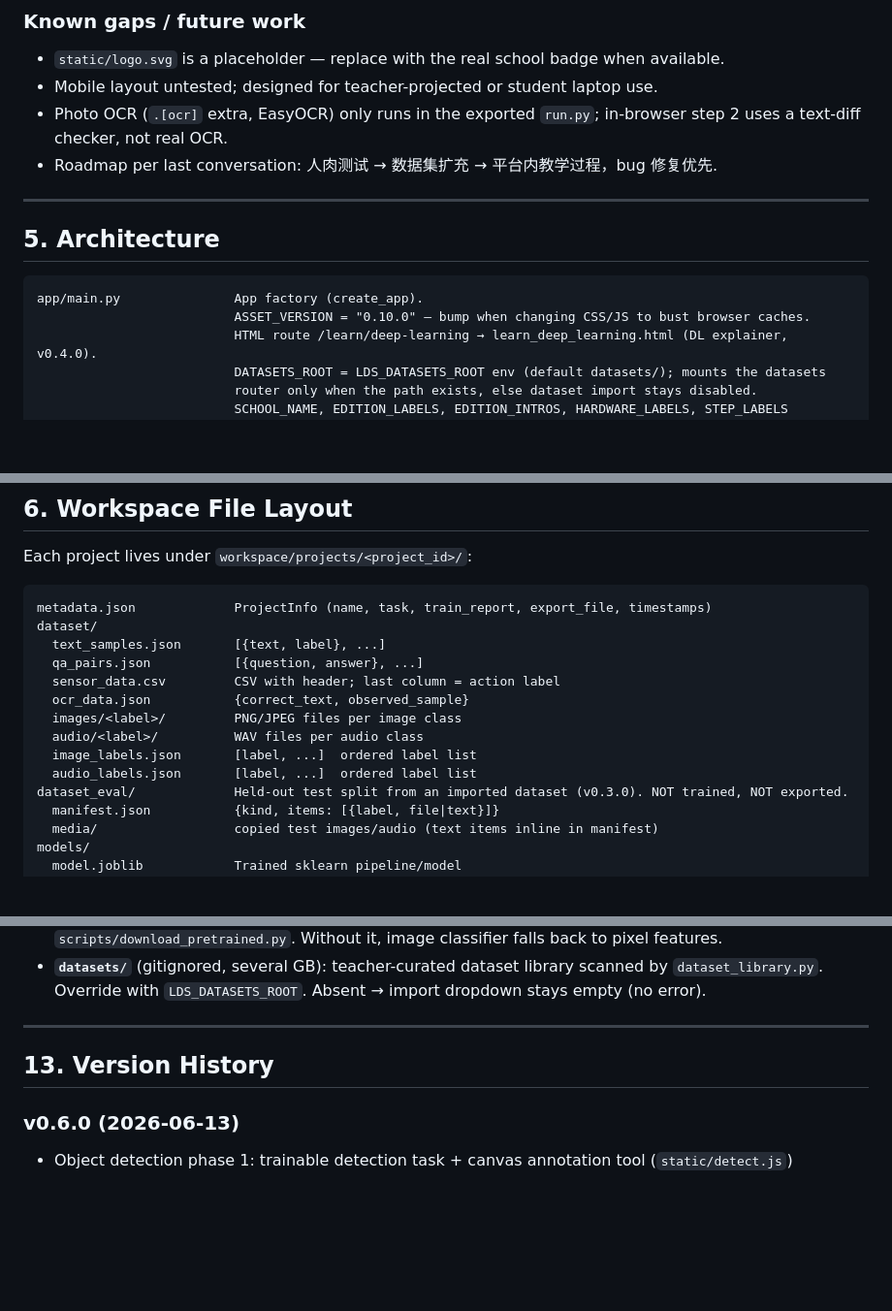
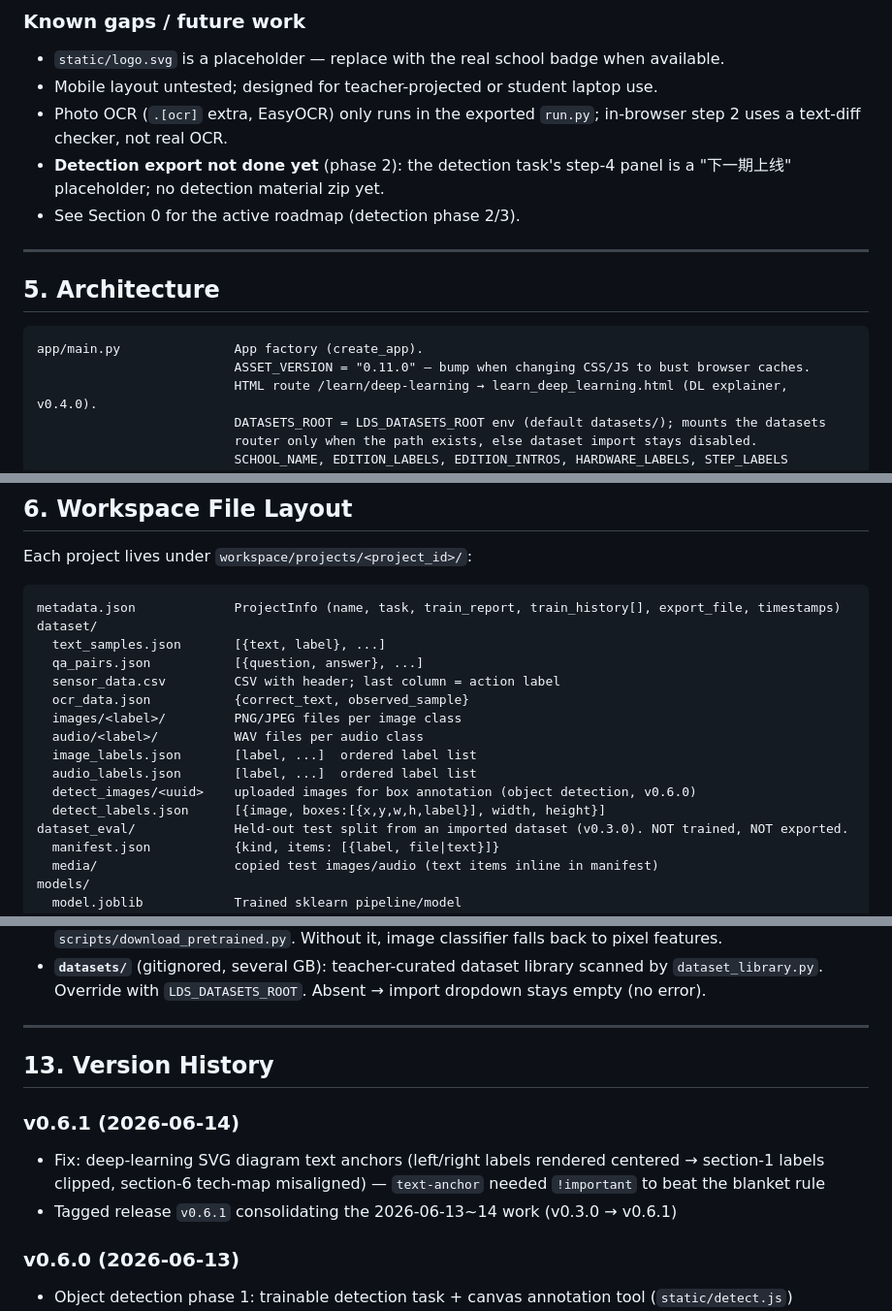
Before and after one commit to yuanyuan201602/lite-deeplearning-studio, a Markdown page: CLAUDE.md, 3 parts joined by grey strips. Shown at 97% size. Rendered like a GitHub page; blank space fills up the shorter version.

````diff
--- a/CLAUDE.md
+++ b/CLAUDE.md
@@ -140,7 +160,8 @@ Declared in `TaskDefinition.paused_features` — rendered as code stubs in the e
 - `static/logo.svg` is a placeholder — replace with the real school badge when available.
 - Mobile layout untested; designed for teacher-projected or student laptop use.
 - Photo OCR (`.[ocr]` extra, EasyOCR) only runs in the exported `run.py`; in-browser step 2 uses a text-diff checker, not real OCR.
-- Roadmap per last conversation: 人肉测试 → 数据集扩充 → 平台内教学过程，bug 修复优先.
+- **Detection export not done yet** (phase 2): the detection task's step-4 panel is a "下一期上线" placeholder; no detection material zip yet.
+- See Section 0 for the active roadmap (detection phase 2/3).
 
 ---
 
@@ -148,7 +169,7 @@ Declared in `TaskDefinition.paused_features` — rendered as code stubs in the e
 
 ```
 app/main.py               App factory (create_app).
-                          ASSET_VERSION = "0.10.0" — bump when changing CSS/JS to bust browser caches.
+                          ASSET_VERSION = "0.11.0" — bump when changing CSS/JS to bust browser caches.
                           HTML route /learn/deep-learning → learn_deep_learning.html (DL explainer, v0.4.0).
                           DATASETS_ROOT = LDS_DATASETS_ROOT env (default datasets/); mounts the datasets
                           router only when the path exists, else dataset import stays disabled.
@@ -242,7 +285,7 @@ data_packs/
 Each project lives under `workspace/projects/<project_id>/`:
 
 ```
-metadata.json             ProjectInfo (name, task, train_report, export_file, timestamps)
+metadata.json             ProjectInfo (name, task, train_report, train_history[], export_file, timestamps)
 dataset/
   text_samples.json       [{text, label}, ...]
   qa_pairs.json           [{question, answer}, ...]
@@ -252,6 +295,8 @@ dataset/
   audio/<label>/          WAV files per audio class
   image_labels.json       [label, ...]  ordered label list
   audio_labels.json       [label, ...]  ordered label list
+  detect_images/<uuid>    uploaded images for box annotation (object detection, v0.6.0)
+  detect_labels.json      [{image, boxes:[{x,y,w,h,label}], width, height}]
 dataset_eval/             Held-out test split from an imported dataset (v0.3.0). NOT trained, NOT exported.
   manifest.json           {kind, items: [{label, file|text}]}
   media/                  copied test images/audio (text items inline in manifest)
@@ -412,6 +462,11 @@ docker compose up -d --build
 
 ## 13. Version History
 
+### v0.6.1 (2026-06-14)
+
+- Fix: deep-learning SVG diagram text anchors (left/right labels rendered centered → section-1 labels clipped, section-6 tech-map misaligned) — `text-anchor` needed `!important` to beat the blanket rule
+- Tagged release `v0.6.1` consolidating the 2026-06-13~14 work (v0.3.0 → v0.6.1)
+
 ### v0.6.0 (2026-06-13)
 
 - Object detection phase 1: trainable detection task + canvas annotation tool (`static/detect.js`)
````
Also changed, not shown: other parts of CLAUDE.md (+52 -5 lines).
